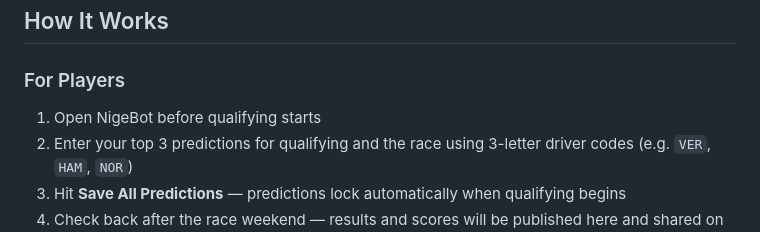
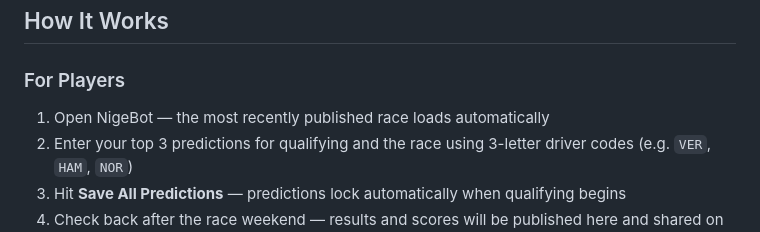
Before and after one commit to Boxteqist/nigebot, a Markdown page: README.md, the part around the change. Drawn GitHub-style.

```diff
--- a/README.md
+++ b/README.md
@@ -26,7 +26,7 @@ NigeBot is a lightweight F1 prediction game for the Park Estate group. Each race
 ## How It Works
 
 ### For Players
-1. Open NigeBot before qualifying starts
+1. Open NigeBot — the most recently published race loads automatically
 2. Enter your top 3 predictions for qualifying and the race using 3-letter driver codes (e.g. `VER`, `HAM`, `NOR`)
 3. Hit **Save All Predictions** — predictions lock automatically when qualifying begins
 4. Check back after the race weekend — results and scores will be published here and shared on WhatsApp
```
